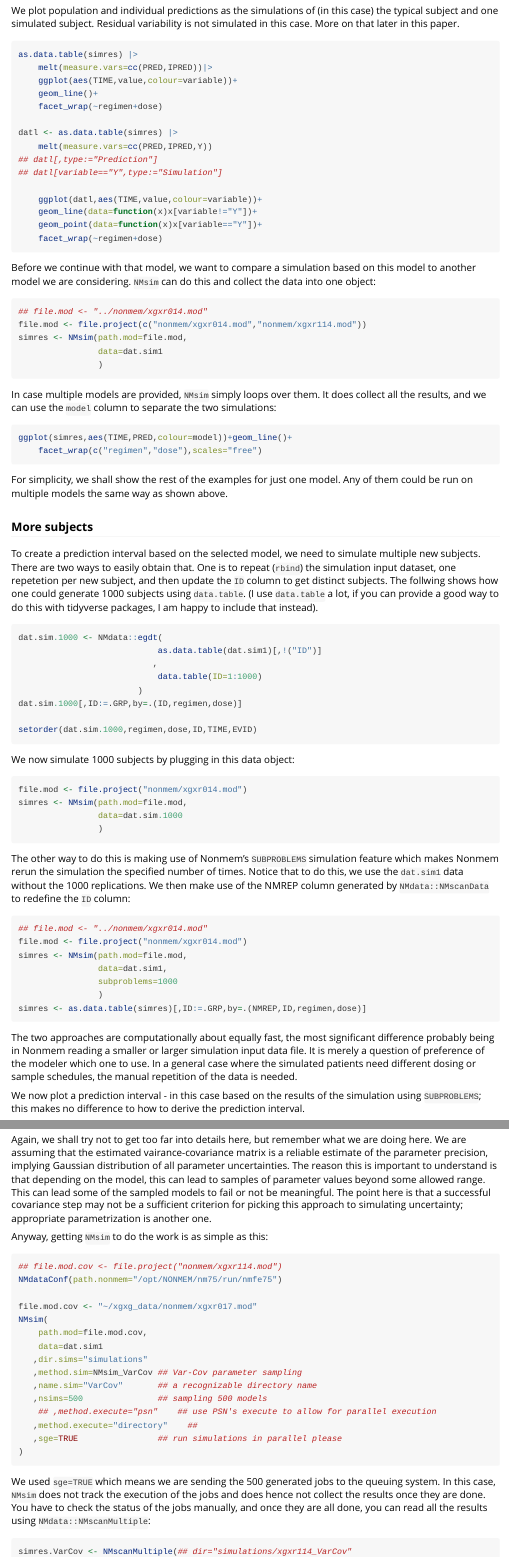
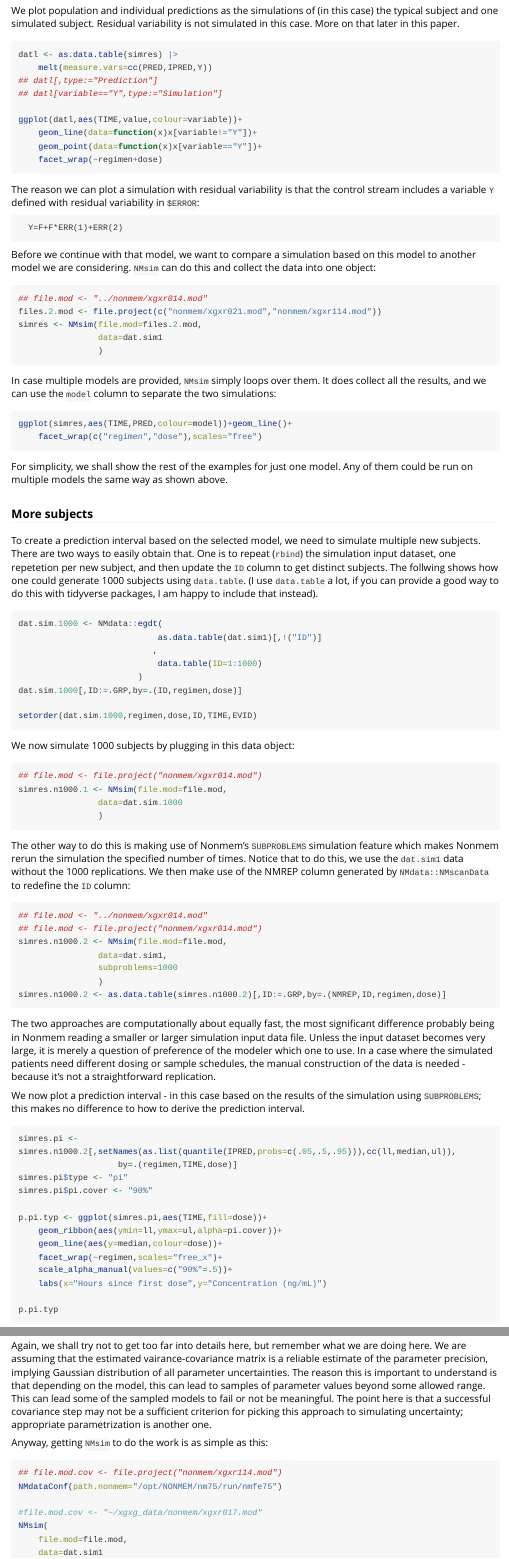
Before and after one commit to philipdelff/NMsim, an R Markdown document (vignettes/NMsim_basics.Rmd): the page in a window 1100 px wide, from 1350 px down, and a second part further down, joined at a grey line. Rendered offline with R 4.5, knitr and Pandoc, with nearby package versions; some code elsewhere in the file could not run offline; long lines of code are wrapped; common packages that the code uses without loading them are loaded.

Commit message:
small bugfixes, work on vignette examples

````diff
--- a/vignettes/NMsim_basics.Rmd
+++ b/vignettes/NMsim_basics.Rmd
@@ -182,33 +182,29 @@ variability is not simulated in this case. More on that later in this
 paper.
 
 ```{r,eval=FALSE}
-as.data.table(simres) |>
-    melt(measure.vars=cc(PRED,IPRED))|>
-	ggplot(aes(TIME,value,colour=variable))+
-    geom_line()+
-    facet_wrap(~regimen+dose)
-
 datl <- as.data.table(simres) |>
     melt(measure.vars=cc(PRED,IPRED,Y))
 ## datl[,type:="Prediction"]
 ## datl[variable=="Y",type:="Simulation"]
 
-	ggplot(datl,aes(TIME,value,colour=variable))+
+ggplot(datl,aes(TIME,value,colour=variable))+
     geom_line(data=function(x)x[variable!="Y"])+
     geom_point(data=function(x)x[variable=="Y"])+
     facet_wrap(~regimen+dose)
 ```
 
-<!-- That did not go well. As the error shows, `$TABLE` refers to a `ROW` column. Nonmem needs this to run the control stream as is. Since this does not happen until `$TABLE`, we have two options to fix it -->
-<!-- - Add `ROW` to the input data set -->
-<!-- - Modify `$TABLE` (using the `text.table`, demonstrated later) -->
+The reason we can plot a simulation with residual variability is that the control stream includes a variable `Y` defined with residual variability in `$ERROR`:
+```
+  Y=F+F*ERR(1)+ERR(2)
+```
+
 
 Before we continue with that model, we want to compare a simulation based on this model to another model we are considering. `NMsim` can do this and collect the data into one object:
 
 ```{r,sim-twomodels,eval=FALSE}
 ## file.mod <- "../nonmem/xgxr014.mod"
-file.mod <- file.project(c("nonmem/xgxr014.mod","nonmem/xgxr114.mod"))
-simres <- NMsim(path.mod=file.mod,
+files.2.mod <- file.project(c("nonmem/xgxr021.mod","nonmem/xgxr114.mod"))
+simres <- NMsim(file.mod=files.2.mod,
                 data=dat.sim1
                 )
 ```
@@ -241,8 +237,8 @@ setorder(dat.sim.1000,regimen,dose,ID,TIME,EVID)
 
 We now simulate 1000 subjects by plugging in this data object:
 ```{r,sim-1000-data,eval=FALSE}
-file.mod <- file.project("nonmem/xgxr014.mod")
-simres <- NMsim(path.mod=file.mod,
+## file.mod <- file.project("nonmem/xgxr014.mod")
+simres.n1000.1 <- NMsim(file.mod=file.mod,
                 data=dat.sim.1000
                 )
 ```
@@ -252,20 +248,20 @@ The other way to do this is making use of Nonmem's `SUBPROBLEMS` simulation feat
 
 ```{r,sim-1000-subproblem,eval=FALSE}
 ## file.mod <- "../nonmem/xgxr014.mod"
-file.mod <- file.project("nonmem/xgxr014.mod")
-simres <- NMsim(path.mod=file.mod,
+## file.mod <- file.project("nonmem/xgxr014.mod")
+simres.n1000.2 <- NMsim(file.mod=file.mod,
                 data=dat.sim1,
                 subproblems=1000
                 )
-simres <- as.data.table(simres)[,ID:=.GRP,by=.(NMREP,ID,regimen,dose)]
+simres.n1000.2 <- as.data.table(simres.n1000.2)[,ID:=.GRP,by=.(NMREP,ID,regimen,dose)]
 ```
 
-The two approaches are computationally about equally fast, the most significant difference probably being in Nonmem reading a smaller or larger simulation input data file. It is merely a question of preference of the modeler which one to use. In a general case where the simulated patients need different dosing or sample schedules, the manual repetition of the data is needed.
+The two approaches are computationally about equally fast, the most significant difference probably being in Nonmem reading a smaller or larger simulation input data file. Unless the input dataset becomes very large, it is merely a question of preference of the modeler which one to use. In a case where the simulated patients need different dosing or sample schedules, the manual construction of the data is needed - because it's not a straightforward replication.
 
 We now plot a prediction interval - in this case based on the results of the simulation using `SUBPROBLEMS`; this makes no difference to how to derive the prediction interval.
 
 ```{r,eval=FALSE}
-simres.pi <- simres[,setNames(as.list(quantile(IPRED,probs=c(.05,.5,.95))),cc(ll,median,ul)),
+simres.pi <- simres.n1000.2[,setNames(as.list(quantile(IPRED,probs=c(.05,.5,.95))),cc(ll,median,ul)),
                     by=.(regimen,TIME,dose)]
 simres.pi$type <- "pi"
 simres.pi$pi.cover <- "90%"
@@ -442,9 +444,9 @@ Anyway, getting `NMsim` to do the work is as simple as this:
 ## file.mod.cov <- file.project("nonmem/xgxr114.mod")
 NMdataConf(path.nonmem="/opt/NONMEM/nm75/run/nmfe75")
 
-file.mod.cov <- "~/xgxg_data/nonmem/xgxr017.mod"
+#file.mod.cov <- "~/xgxg_data/nonmem/xgxr017.mod"
 NMsim(
-    path.mod=file.mod.cov,
+    file.mod=file.mod,
     data=dat.sim1
    ,dir.sims="simulations"
    ,method.sim=NMsim_VarCov ## Var-Cov parameter sampling
````
Also changed, not shown: R/NMexec.R (+1 -1 lines), R/NMsim.R (+1 -1 lines), R/NMsim_known.R (+4 -4 lines), vignettes/NMsim_basics.Rmd (20 more changed lines).
